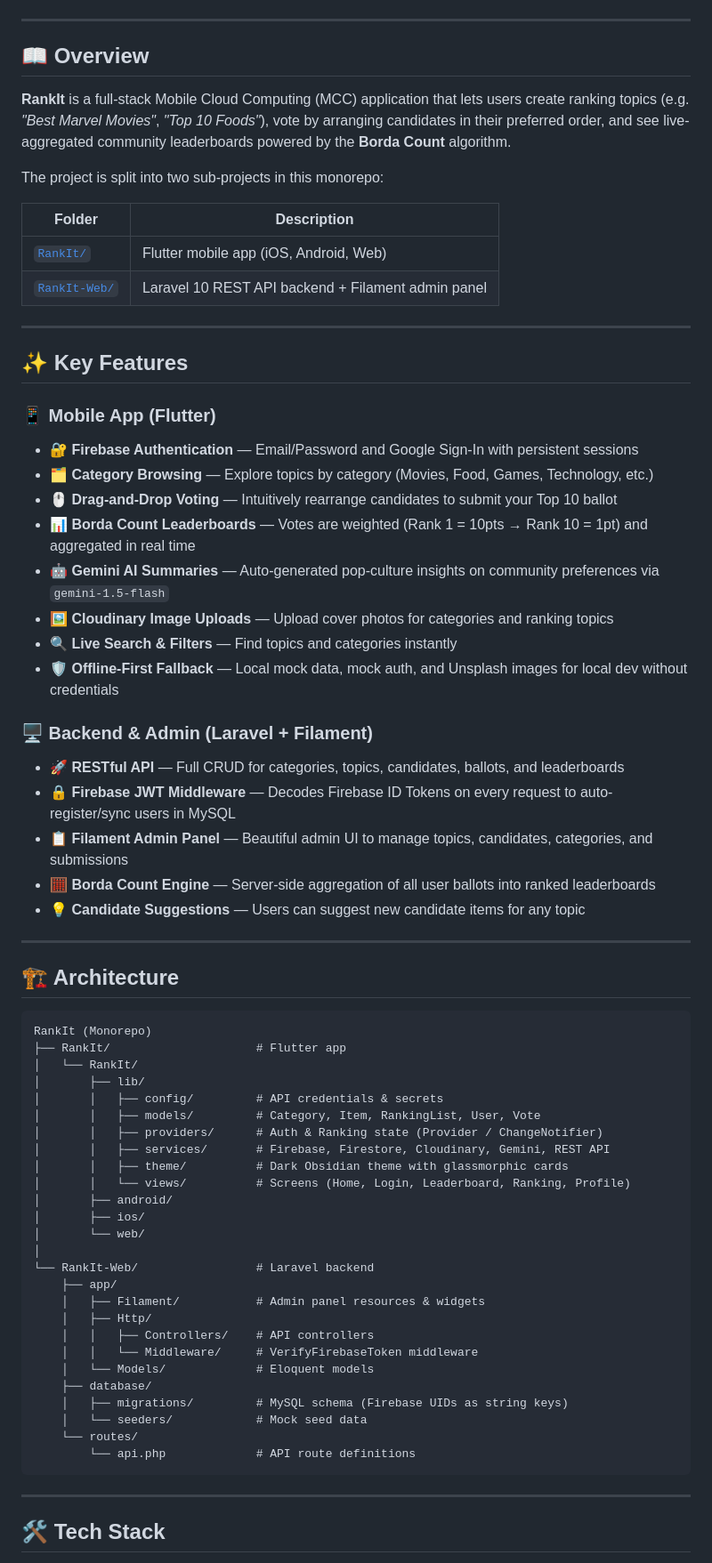
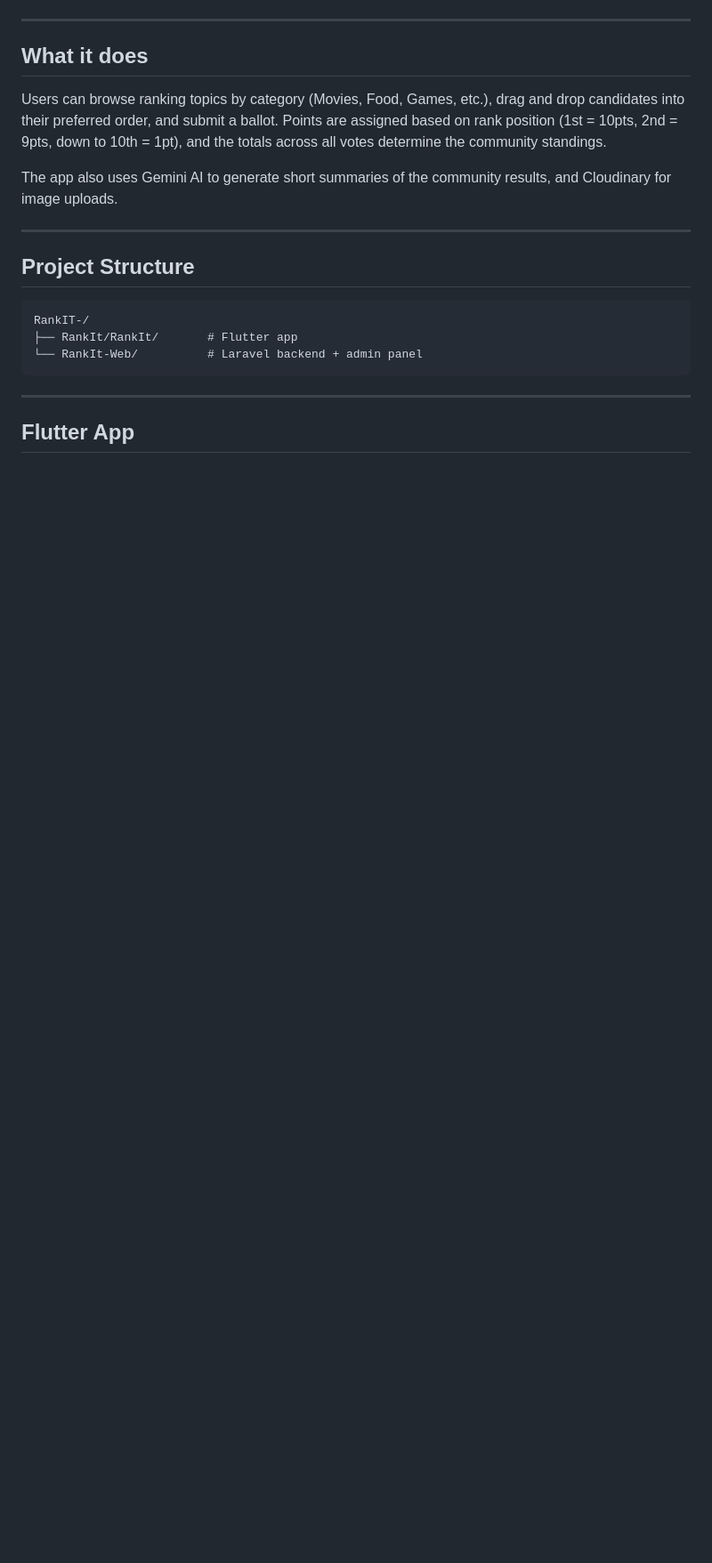
Before and after one commit to dxzy27/RankIT-, a Markdown page: README.md, the part around one of its changes. Shown at 89% size. Rendered like a GitHub page; blank space fills up the shorter version.

Commit message:
docs: rewrite README in plain tone

````diff
--- a/README.md
+++ b/README.md
@@ -14,72 +9,23 @@
 
 ---
 
-## 📖 Overview
+## What it does
 
-**RankIt** is a full-stack Mobile Cloud Computing (MCC) application that lets users create ranking topics (e.g. *"Best Marvel Movies"*, *"Top 10 Foods"*), vote by arranging candidates in their preferred order, and see live-aggregated community leaderboards powered by the **Borda Count** algorithm.
+Users can browse ranking topics by category (Movies, Food, Games, etc.), drag and drop candidates into their preferred order, and submit a ballot. Points are assigned based on rank position (1st = 10pts, 2nd = 9pts, down to 10th = 1pt), and the totals across all votes determine the community standings.
 
-The project is split into two sub-projects in this monorepo:
-
-| Folder | Description |
-|---|---|
-| [`RankIt/`](./RankIt/RankIt/) | Flutter mobile app (iOS, Android, Web) |
-| [`RankIt-Web/`](./RankIt-Web/) | Laravel 10 REST API backend + Filament admin panel |
+The app also uses Gemini AI to generate short summaries of the community results, and Cloudinary for image uploads.
 
 ---
 
-## ✨ Key Features
-
-### 📱 Mobile App (Flutter)
-- 🔐 **Firebase Authentication** — Email/Password and Google Sign-In with persistent sessions
-- 🗂️ **Category Browsing** — Explore topics by category (Movies, Food, Games, Technology, etc.)
-- 🖱️ **Drag-and-Drop Voting** — Intuitively rearrange candidates to submit your Top 10 ballot
-- 📊 **Borda Count Leaderboards** — Votes are weighted (Rank 1 = 10pts → Rank 10 = 1pt) and aggregated in real time
-- 🤖 **Gemini AI Summaries** — Auto-generated pop-culture insights on community preferences via `gemini-1.5-flash`
-- 🖼️ **Cloudinary Image Uploads** — Upload cover photos for categories and ranking topics
-- 🔍 **Live Search & Filters** — Find topics and categories instantly
-- 🛡️ **Offline-First Fallback** — Local mock data, mock auth, and Unsplash images for local dev without credentials
-
-### 🖥️ Backend & Admin (Laravel + Filament)
-- 🚀 **RESTful API** — Full CRUD for categories, topics, candidates, ballots, and leaderboards
-- 🔒 **Firebase JWT Middleware** — Decodes Firebase ID Tokens on every request to auto-register/sync users in MySQL
-- 📋 **Filament Admin Panel** — Beautiful admin UI to manage topics, candidates, categories, and submissions
-- 🧮 **Borda Count Engine** — Server-side aggregation of all user ballots into ranked leaderboards
-- 💡 **Candidate Suggestions** — Users can suggest new candidate items for any topic
-
----
-
-## 🏗️ Architecture
+## Project Structure
 
 ```
-RankIt (Monorepo)
-├── RankIt/                     # Flutter app
-│   └── RankIt/
-│       ├── lib/
-│       │   ├── config/         # API credentials & secrets
-│       │   ├── models/         # Category, Item, RankingList, User, Vote
-│       │   ├── providers/      # Auth & Ranking state (Provider / ChangeNotifier)
-│       │   ├── services/       # Firebase, Firestore, Cloudinary, Gemini, REST API
-│       │   ├── theme/          # Dark Obsidian theme with glassmorphic cards
-│       │   └── views/          # Screens (Home, Login, Leaderboard, Ranking, Profile)
-│       ├── android/
-│       ├── ios/
-│       └── web/
-│
-└── RankIt-Web/                 # Laravel backend
-    ├── app/
-    │   ├── Filament/           # Admin panel resources & widgets
-    │   ├── Http/
-    │   │   ├── Controllers/    # API controllers
-    │   │   └── Middleware/     # VerifyFirebaseToken middleware
-    │   └── Models/             # Eloquent models
-    ├── database/
-    │   ├── migrations/         # MySQL schema (Firebase UIDs as string keys)
-    │   └── seeders/            # Mock seed data
-    └── routes/
-        └── api.php             # API route definitions
+RankIT-/
+├── RankIt/RankIt/       # Flutter app
+└── RankIt-Web/          # Laravel backend + admin panel
 ```
 
 ---
 
-## 🛠️ Tech Stack
+## Flutter App
 
````
Also changed, not shown: other parts of README.md (+95 -178 lines).
